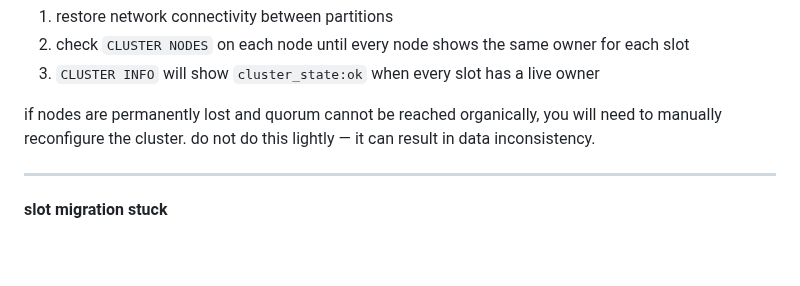
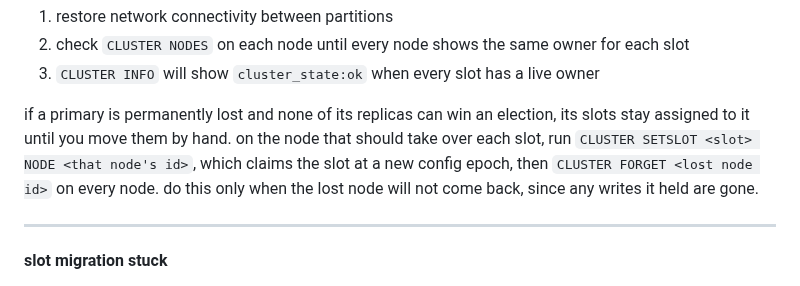
Before and after one commit to kacy/ember, a Markdown page: docs/troubleshooting.md, the part around the change. Rendered like a GitHub page; blank space fills up the shorter version.

```diff
--- a/docs/troubleshooting.md
+++ b/docs/troubleshooting.md
@@ -216,7 +216,7 @@ to recover:
 2. check `CLUSTER NODES` on each node until every node shows the same owner for each slot
 3. `CLUSTER INFO` will show `cluster_state:ok` when every slot has a live owner
 
-if nodes are permanently lost and quorum cannot be reached organically, you will need to manually reconfigure the cluster. do not do this lightly — it can result in data inconsistency.
+if a primary is permanently lost and none of its replicas can win an election, its slots stay assigned to it until you move them by hand. on the node that should take over each slot, run `CLUSTER SETSLOT <slot> NODE <that node's id>`, which claims the slot at a new config epoch, then `CLUSTER FORGET <lost node id>` on every node. do this only when the lost node will not come back, since any writes it held are gone.
 
 ---
 
```
Also changed, not shown: CHANGELOG.md (+8 -0 lines).
